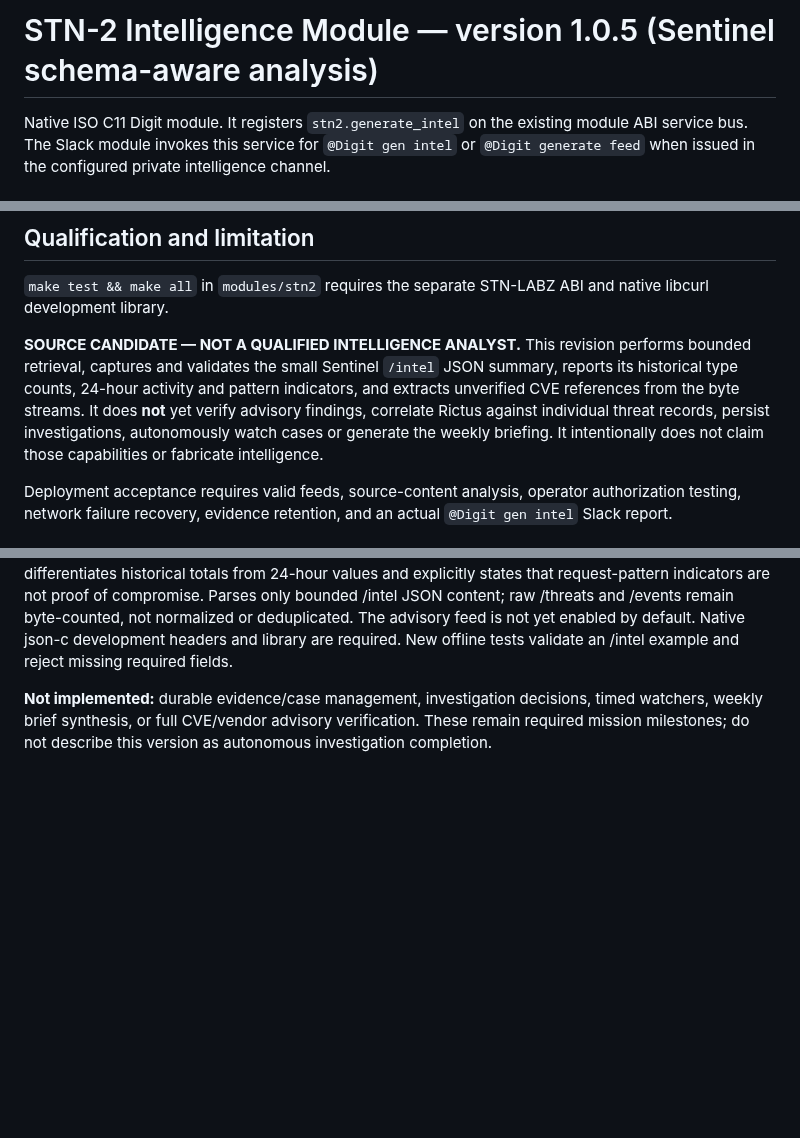
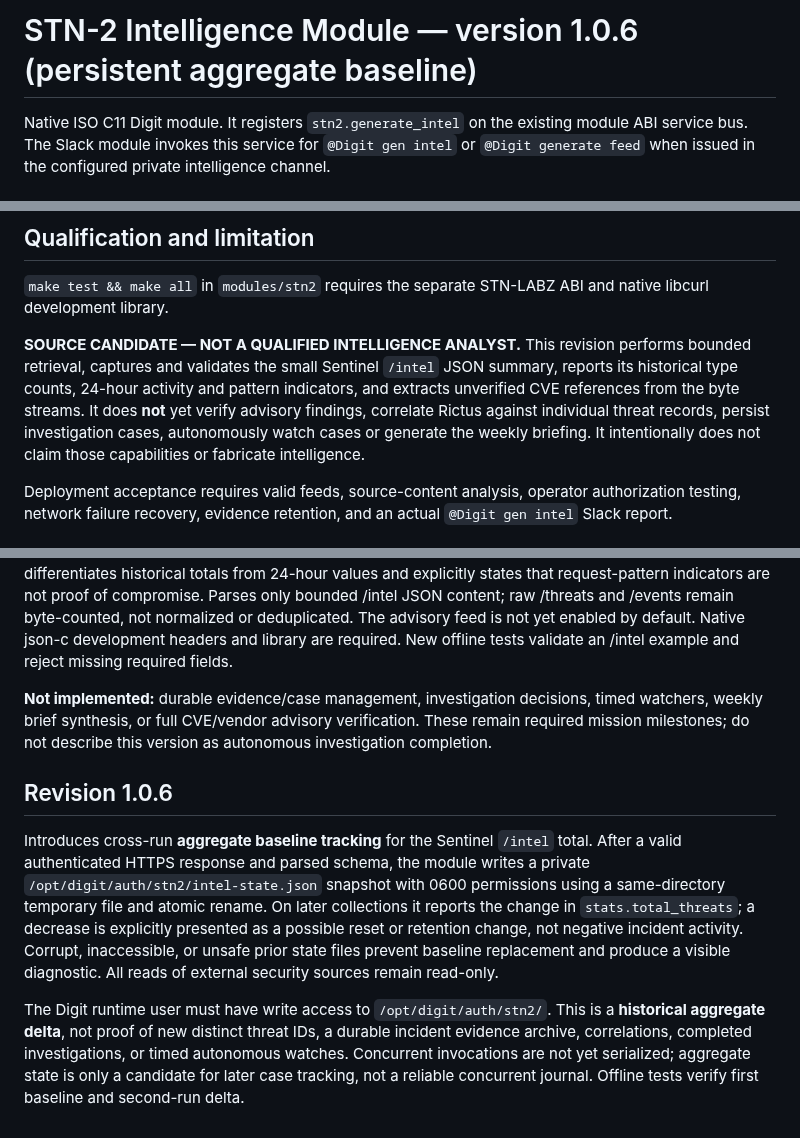
Before and after one commit to stnlabz/digit, a Markdown page: modules/stn2/README.md, 3 parts joined by grey strips. GitHub-like rendering; blank space fills up the shorter version.

Commit message:
docs(stn2): record 1.0.6 aggregate baseline and limitations

```diff
--- a/modules/stn2/README.md
+++ b/modules/stn2/README.md
@@ -1,4 +1,4 @@
-# STN-2 Intelligence Module — version 1.0.5 (Sentinel schema-aware analysis)
+# STN-2 Intelligence Module — version 1.0.6 (persistent aggregate baseline)
 
 Native ISO C11 Digit module. It registers `stn2.generate_intel` on the existing
 module ABI service bus. The Slack module invokes this service for
@@ -35,7 +35,7 @@ Slack `/opt/digit/auth/slack/slack.conf` also needs
 STN-LABZ ABI and native libcurl development library.
 
 **SOURCE CANDIDATE — NOT A QUALIFIED INTELLIGENCE ANALYST.**
-This revision performs bounded retrieval, captures and validates the small Sentinel `/intel` JSON summary, reports its historical type counts, 24-hour activity and pattern indicators, and extracts unverified CVE references from the byte streams. It does **not** yet verify advisory findings, correlate Rictus against individual threat records, persist investigations, autonomously watch cases or generate the weekly briefing. It intentionally
+This revision performs bounded retrieval, captures and validates the small Sentinel `/intel` JSON summary, reports its historical type counts, 24-hour activity and pattern indicators, and extracts unverified CVE references from the byte streams. It does **not** yet verify advisory findings, correlate Rictus against individual threat records, persist investigation cases, autonomously watch cases or generate the weekly briefing. It intentionally
 does not claim those capabilities or fabricate intelligence.
 
 Deployment acceptance requires valid feeds, source-content analysis,
@@ -63,3 +63,9 @@ Corrected an offline test that passed a multi-megabyte size with only an 8 KiB s
 Implements initial evidence-based interpretation of the provided Sentinel /intel schema (stats.total_threats, stats.by_type, analysis.total_24h, analysis.trending and patterns). The report differentiates historical totals from 24-hour values and explicitly states that request-pattern indicators are not proof of compromise. Parses only bounded /intel JSON content; raw /threats and /events remain byte-counted, not normalized or deduplicated. The advisory feed is not yet enabled by default. Native json-c development headers and library are required. New offline tests validate an /intel example and reject missing required fields.
 
 **Not implemented:** durable evidence/case management, investigation decisions, timed watchers, weekly brief synthesis, or full CVE/vendor advisory verification. These remain required mission milestones; do not describe this version as autonomous investigation completion.
+
+## Revision 1.0.6
+
+Introduces cross-run **aggregate baseline tracking** for the Sentinel `/intel` total. After a valid authenticated HTTPS response and parsed schema, the module writes a private `/opt/digit/auth/stn2/intel-state.json` snapshot with 0600 permissions using a same-directory temporary file and atomic rename. On later collections it reports the change in `stats.total_threats`; a decrease is explicitly presented as a possible reset or retention change, not negative incident activity. Corrupt, inaccessible, or unsafe prior state files prevent baseline replacement and produce a visible diagnostic. All reads of external security sources remain read-only.
+
+The Digit runtime user must have write access to `/opt/digit/auth/stn2/`. This is a **historical aggregate delta**, not proof of new distinct threat IDs, a durable incident evidence archive, correlations, completed investigations, or timed autonomous watches. Concurrent invocations are not yet serialized; aggregate state is only a candidate for later case tracking, not a reliable concurrent journal. Offline tests verify first baseline and second-run delta.
```
